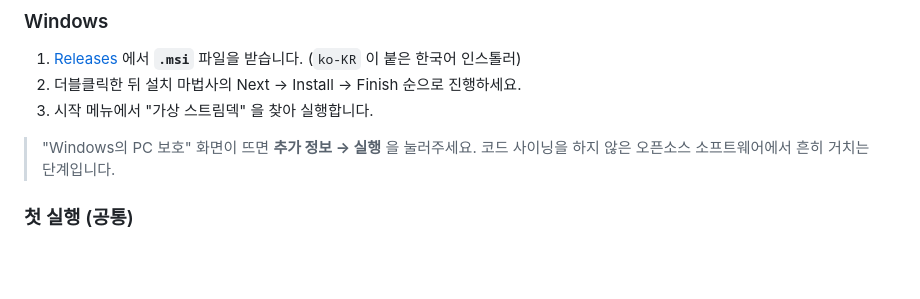
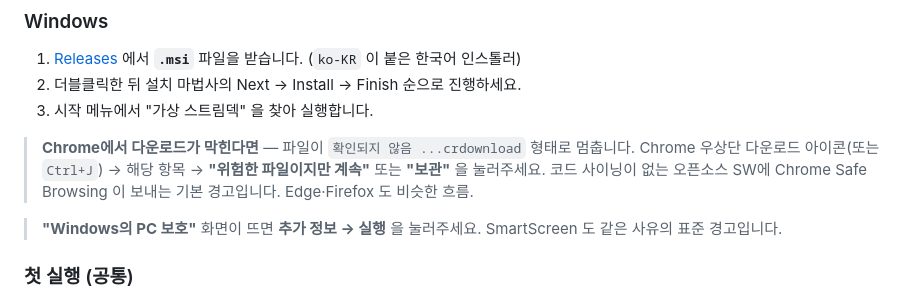
Before and after one commit to im-dullin/Stream-Deck-Mobile, a Markdown page: README.md, the part around the change. Drawn GitHub-style; blank space fills up the shorter version.

Commit message:
docs: explain Chrome blocking unsigned .msi downloads
Students hit this on first install: Chrome Safe Browsing flags the
unsigned installer mid-download, leaves it as
`확인되지 않음 ...crdownload`, and the file never renames to the
proper .msi. They confuse it for a corrupt download.

Add a callout in the README's Windows install section and a row in
03-developer-guide.md troubleshooting matrix explaining the fix:
Ctrl+J → "위험한 파일이지만 계속". Mention Edge has a similar flow
and Firefox is usually permissive — useful alternatives for stuck
students.

Co-Authored-By: Claude Opus 4.7 (1M context) <noreply@anthropic.com>

```diff
--- a/README.md
+++ b/README.md
@@ -40,7 +40,9 @@ PC 한 대, 폰 한 대, 그리고 같은 와이파이. 그게 전부입니다.
 2. 더블클릭한 뒤 설치 마법사의 Next → Install → Finish 순으로 진행하세요.
 3. 시작 메뉴에서 "가상 스트림덱" 을 찾아 실행합니다.
 
-> "Windows의 PC 보호" 화면이 뜨면 **추가 정보 → 실행** 을 눌러주세요. 코드 사이닝을 하지 않은 오픈소스 소프트웨어에서 흔히 거치는 단계입니다.
+> **Chrome에서 다운로드가 막힌다면** — 파일이 `확인되지 않음 ...crdownload` 형태로 멈춥니다. Chrome 우상단 다운로드 아이콘(또는 `Ctrl+J`) → 해당 항목 → **"위험한 파일이지만 계속"** 또는 **"보관"** 을 눌러주세요. 코드 사이닝이 없는 오픈소스 SW에 Chrome Safe Browsing 이 보내는 기본 경고입니다. Edge·Firefox 도 비슷한 흐름.
+
+> **"Windows의 PC 보호"** 화면이 뜨면 **추가 정보 → 실행** 을 눌러주세요. SmartScreen 도 같은 사유의 표준 경고입니다.
 
 ### 첫 실행 (공통)
 
```
Also changed, not shown: training/03-developer-guide.md (+1 -0 lines).
